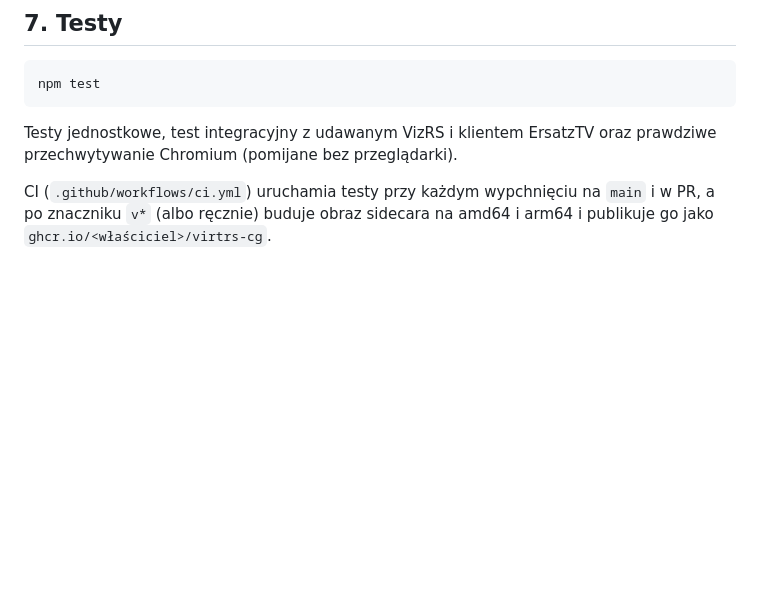
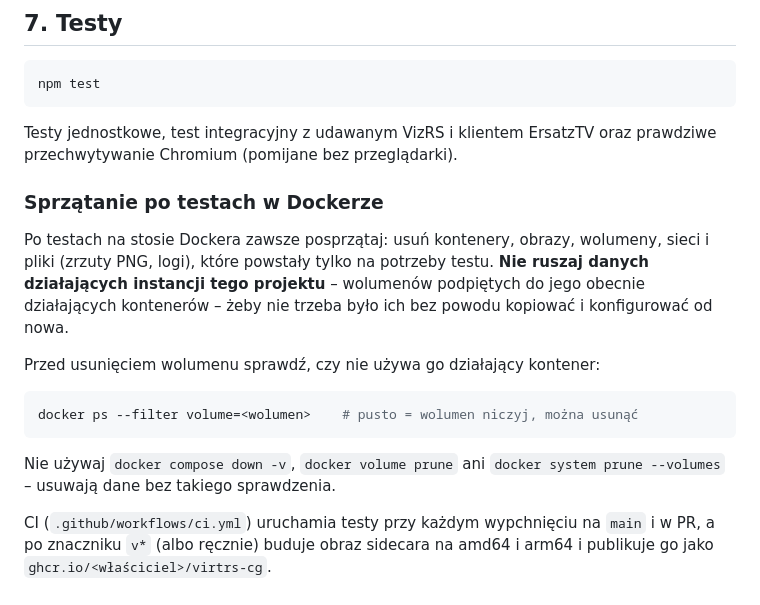
Before and after one commit to sdorpl/VirtRS-CG-Playout, a Markdown page: docs/DOKUMENTACJA.md, the part around the change. GitHub-like rendering; blank space fills up the shorter version.

Commit message:
Dokumentacja: sprzątanie po testach w Dockerze
Po testach na stosie Dockera usuwać to, co powstało tylko na ich
potrzeby (kontenery, obrazy, wolumeny, sieci, pliki), ale zostawiać dane
działających instancji: przed usunięciem wolumenu docker ps --filter
volume=…, bez down -v i volume prune. CLAUDE.md odsyła do DOKUMENTACJA §7.

Co-Authored-By: Claude Opus 5.5 <noreply@anthropic.com>

````diff
--- a/docs/DOKUMENTACJA.md
+++ b/docs/DOKUMENTACJA.md
@@ -263,6 +263,23 @@ npm test
 Testy jednostkowe, test integracyjny z udawanym VizRS i klientem ErsatzTV
 oraz prawdziwe przechwytywanie Chromium (pomijane bez przeglądarki).
 
+### Sprzątanie po testach w Dockerze
+
+Po testach na stosie Dockera zawsze posprzątaj: usuń kontenery, obrazy,
+wolumeny, sieci i pliki (zrzuty PNG, logi), które powstały tylko na
+potrzeby testu. **Nie ruszaj danych działających instancji tego projektu**
+– wolumenów podpiętych do jego obecnie działających kontenerów – żeby nie
+trzeba było ich bez powodu kopiować i konfigurować od nowa.
+
+Przed usunięciem wolumenu sprawdź, czy nie używa go działający kontener:
+
+```sh
+docker ps --filter volume=<wolumen>    # pusto = wolumen niczyj, można usunąć
+```
+
+Nie używaj `docker compose down -v`, `docker volume prune` ani `docker
+system prune --volumes` – usuwają dane bez takiego sprawdzenia.
+
 CI (`.github/workflows/ci.yml`) uruchamia testy przy każdym wypchnięciu na
 `main` i w PR, a po znaczniku `v*` (albo ręcznie) buduje obraz sidecara
 na amd64 i arm64 i publikuje go jako `ghcr.io/<właściciel>/virtrs-cg`.
````
Also changed, not shown: CLAUDE.md (+2 -0 lines).
